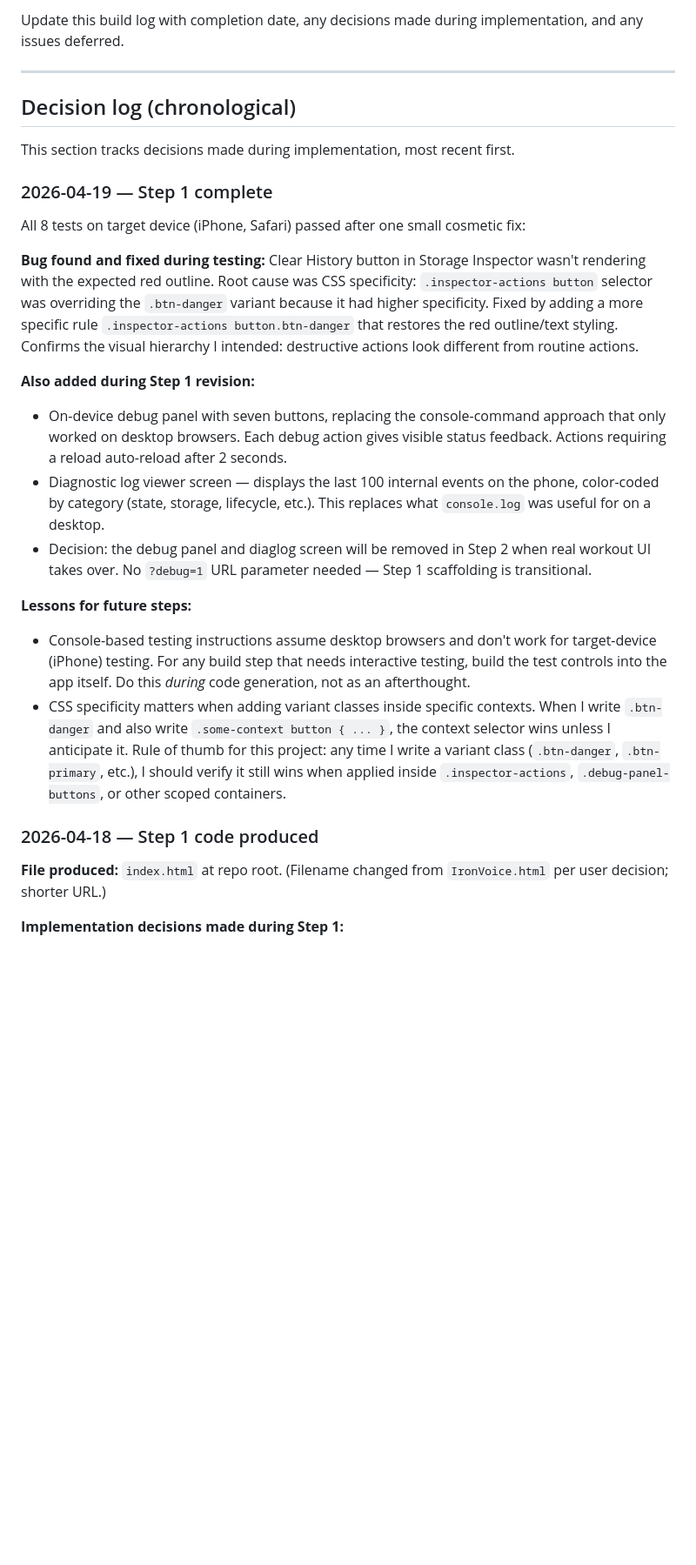
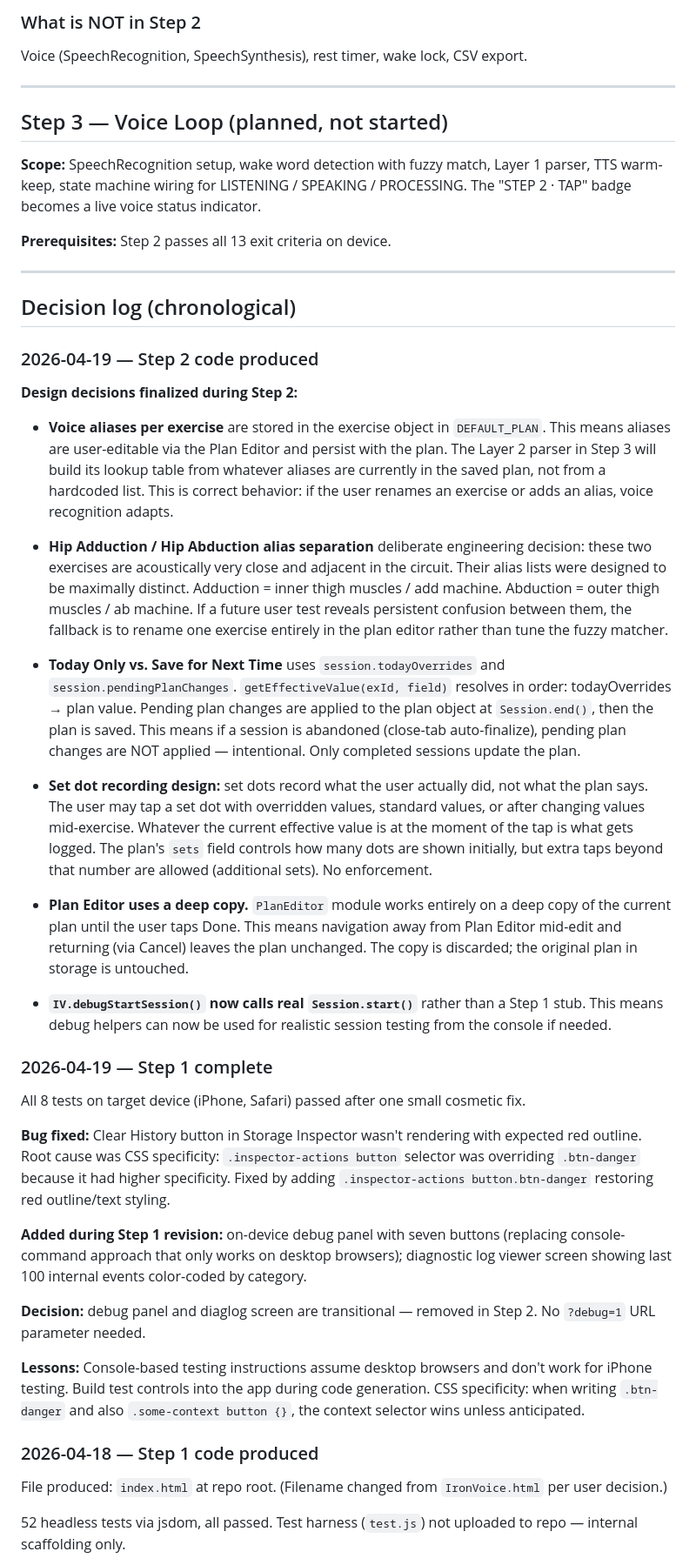
Before and after one commit to mstrick96/ironvoice, a Markdown page: build_log.md, the part around one of its changes. Shown at 87% size. GitHub-like rendering; blank space fills up the shorter version.

```diff
--- a/build_log.md
+++ b/build_log.md
@@ -213,30 +189,50 @@ A single file: `IronVoice.html`, uploaded to the repository root. The live URL `
 
-Update this build log with completion date, any decisions made during implementation, and any issues deferred.
+### What is NOT in Step 2
+Voice (SpeechRecognition, SpeechSynthesis), rest timer, wake lock, CSV export.
+
+---
+
+## Step 3 — Voice Loop (planned, not started)
+
+**Scope:** SpeechRecognition setup, wake word detection with fuzzy match, Layer 1 parser, TTS warm-keep, state machine wiring for LISTENING / SPEAKING / PROCESSING. The "STEP 2 · TAP" badge becomes a live voice status indicator.
+
+**Prerequisites:** Step 2 passes all 13 exit criteria on device.
 
 ---
 
 ## Decision log (chronological)
 
-This section tracks decisions made during implementation, most recent first.
+### 2026-04-19 — Step 2 code produced
+
+**Design decisions finalized during Step 2:**
+
+- **Voice aliases per exercise** are stored in the exercise object in `DEFAULT_PLAN`. This means aliases are user-editable via the Plan Editor and persist with the plan. The Layer 2 parser in Step 3 will build its lookup table from whatever aliases are currently in the saved plan, not from a hardcoded list. This is correct behavior: if the user renames an exercise or adds an alias, voice recognition adapts.
+
+- **Hip Adduction / Hip Abduction alias separation** deliberate engineering decision: these two exercises are acoustically very close and adjacent in the circuit. Their alias lists were designed to be maximally distinct. Adduction = inner thigh muscles / add machine. Abduction = outer thigh muscles / ab machine. If a future user test reveals persistent confusion between them, the fallback is to rename one exercise entirely in the plan editor rather than tune the fuzzy matcher.
+
+- **Today Only vs. Save for Next Time** uses `session.todayOverrides` and `session.pendingPlanChanges`. `getEffectiveValue(exId, field)` resolves in order: todayOverrides → plan value. Pending plan changes are applied to the plan object at `Session.end()`, then the plan is saved. This means if a session is abandoned (close-tab auto-finalize), pending plan changes are NOT applied — intentional. Only completed sessions update the plan.
+
+- **Set dot recording design:** set dots record what the user actually did, not what the plan says. The user may tap a set dot with overridden values, standard values, or after changing values mid-exercise. Whatever the current effective value is at the moment of the tap is what gets logged. The plan's `sets` field controls how many dots are shown initially, but extra taps beyond that number are allowed (additional sets). No enforcement.
+
+- **Plan Editor uses a deep copy.** `PlanEditor` module works entirely on a deep copy of the current plan until the user taps Done. This means navigation away from Plan Editor mid-edit and returning (via Cancel) leaves the plan unchanged. The copy is discarded; the original plan in storage is untouched.
+
+- **`IV.debugStartSession()` now calls real `Session.start()`** rather than a Step 1 stub. This means debug helpers can now be used for realistic session testing from the console if needed.
 
 ### 2026-04-19 — Step 1 complete
 
-All 8 tests on target device (iPhone, Safari) passed after one small cosmetic fix:
+All 8 tests on target device (iPhone, Safari) passed after one small cosmetic fix.
 
-**Bug found and fixed during testing:** Clear History button in Storage Inspector wasn't rendering with the expected red outline. Root cause was CSS specificity: `.inspector-actions button` selector was overriding the `.btn-danger` variant because it had higher specificity. Fixed by adding a more specific rule `.inspector-actions button.btn-danger` that restores the red outline/text styling. Confirms the visual hierarchy I intended: destructive actions look different from routine actions.
+**Bug fixed:** Clear History button in Storage Inspector wasn't rendering with expected red outline. Root cause was CSS specificity: `.inspector-actions button` selector was overriding `.btn-danger` because it had higher specificity. Fixed by adding `.inspector-actions button.btn-danger` restoring red outline/text styling.
 
-**Also added during Step 1 revision:**
-- On-device debug panel with seven buttons, replacing the console-command approach that only worked on desktop browsers. Each debug action gives visible status feedback. Actions requiring a reload auto-reload after 2 seconds.
-- Diagnostic log viewer screen — displays the last 100 internal events on the phone, color-coded by category (state, storage, lifecycle, etc.). This replaces what `console.log` was useful for on a desktop.
-- Decision: the debug panel and diaglog screen will be removed in Step 2 when real workout UI takes over. No `?debug=1` URL parameter needed — Step 1 scaffolding is transitional.
+**Added during Step 1 revision:** on-device debug panel with seven buttons (replacing console-command approach that only works on desktop browsers); diagnostic log viewer screen showing last 100 internal events color-coded by category.
 
-**Lessons for future steps:**
-- Console-based testing instructions assume desktop browsers and don't work for target-device (iPhone) testing. For any build step that needs interactive testing, build the test controls into the app itself. Do this *during* code generation, not as an afterthought.
-- CSS specificity matters when adding variant classes inside specific contexts. When I write `.btn-danger` and also write `.some-context button { ... }`, the context selector wins unless I anticipate it. Rule of thumb for this project: any time I write a variant class (`.btn-danger`, `.btn-primary`, etc.), I should verify it still wins when applied inside `.inspector-actions`, `.debug-panel-buttons`, or other scoped containers.
+**Decision:** debug panel and diaglog screen are transitional — removed in Step 2. No `?debug=1` URL parameter needed.
+
+**Lessons:** Console-based testing instructions assume desktop browsers and don't work for iPhone testing. Build test controls into the app during code generation. CSS specificity: when writing `.btn-danger` and also `.some-context button {}`, the context selector wins unless anticipated.
 
 ### 2026-04-18 — Step 1 code produced
 
-**File produced:** `index.html` at repo root. (Filename changed from `IronVoice.html` per user decision; shorter URL.)
+File produced: `index.html` at repo root. (Filename changed from `IronVoice.html` per user decision.)
 
-**Implementation decisions made during Step 1:**
+52 headless tests via jsdom, all passed. Test harness (`test.js`) not uploaded to repo — internal scaffolding only.
 
```
Also changed, not shown: other parts of build_log.md (+73 -122 lines).
